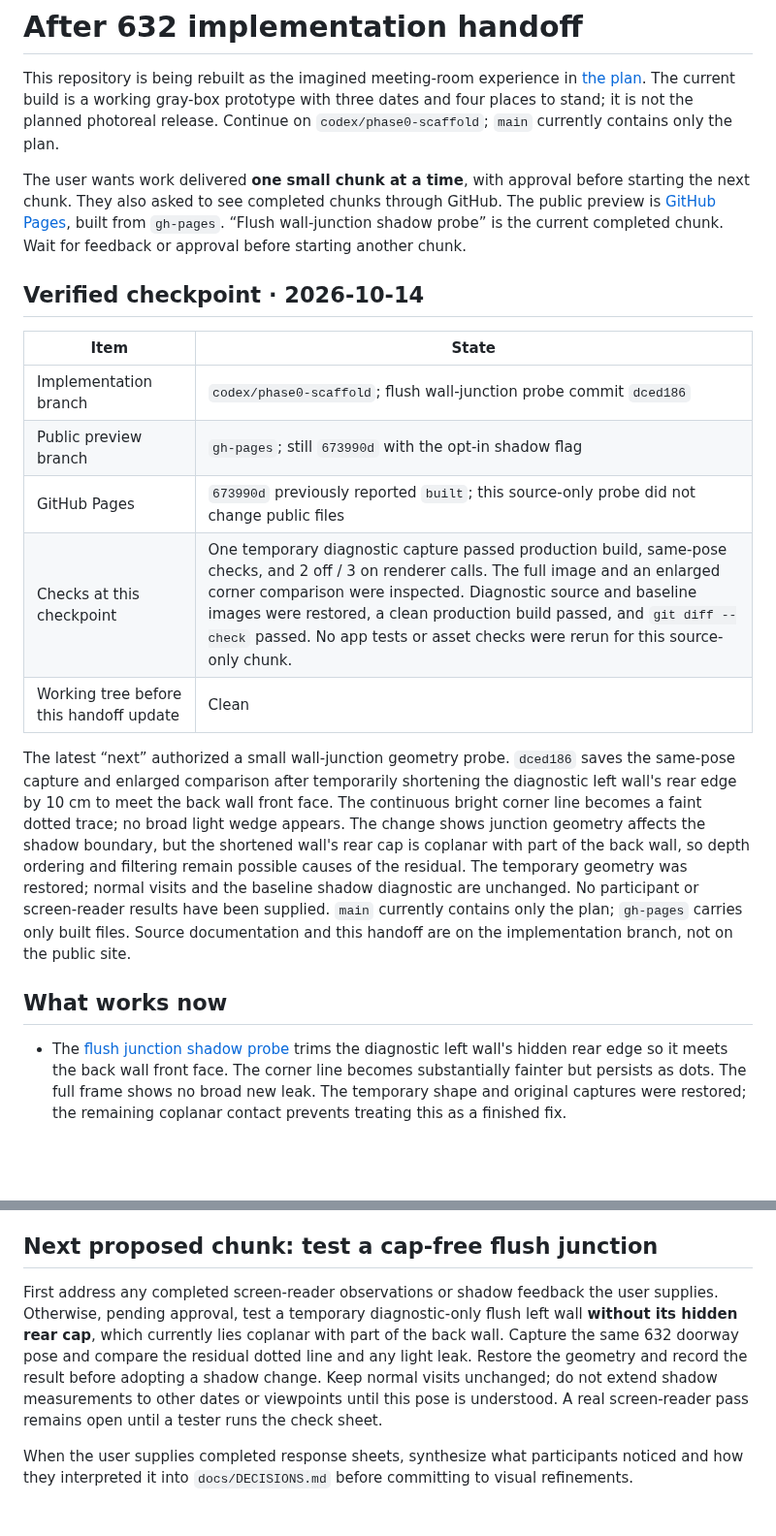
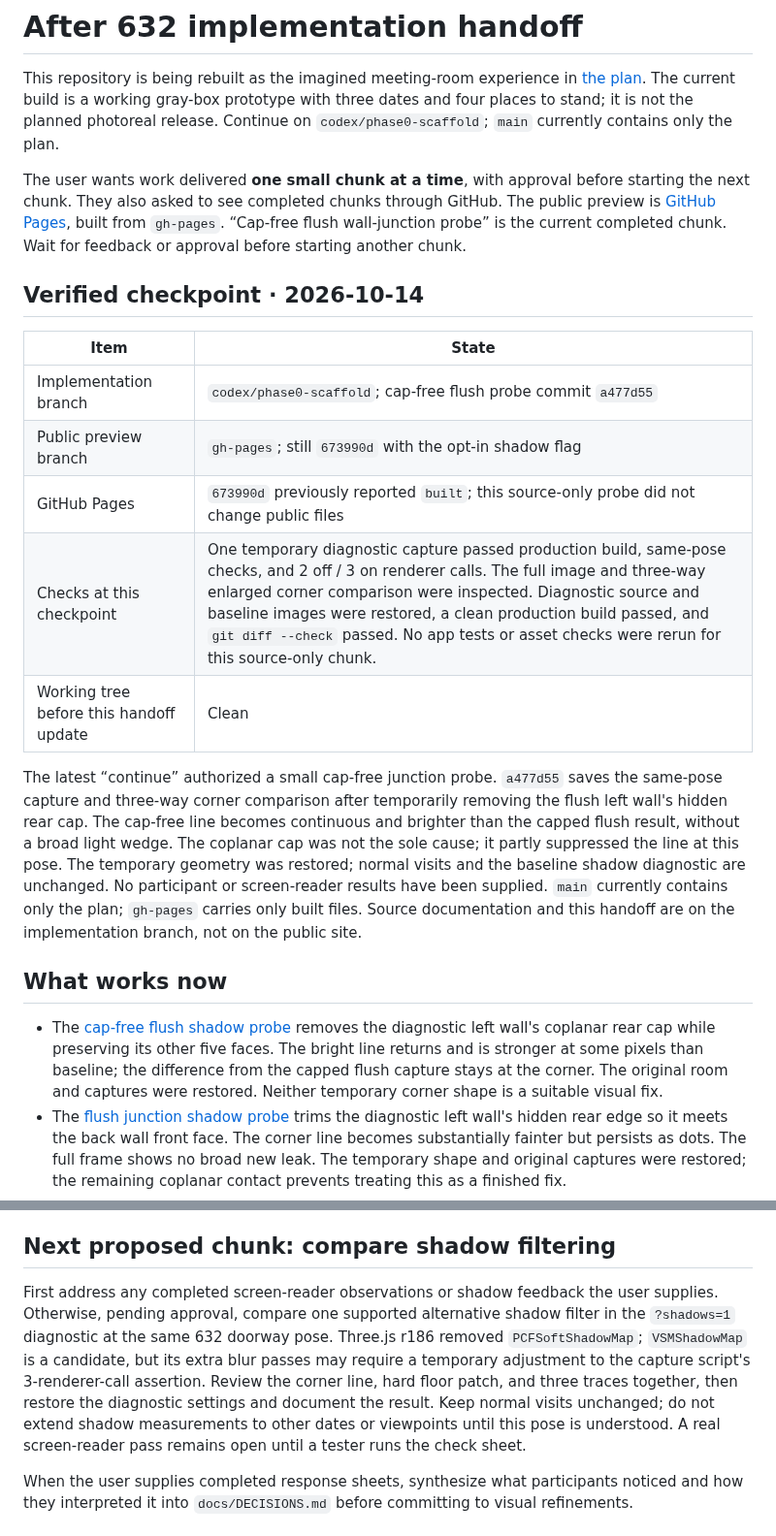
Before and after one commit to wangy113/after-632-gpt-sol-6, a Markdown page: HANDOFF.md, 2 parts joined by grey strips. Shown at 97% size. Rendered like a GitHub page; blank space fills up the shorter version.

Commit message:
Document cap-free junction probe handoff

```diff
--- a/HANDOFF.md
+++ b/HANDOFF.md
@@ -2,22 +2,23 @@
 
 This repository is being rebuilt as the imagined meeting-room experience in [the plan](docs/PLAN.md). The current build is a working gray-box prototype with three dates and four places to stand; it is not the planned photoreal release. Continue on `codex/phase0-scaffold`; `main` currently contains only the plan.
 
-The user wants work delivered **one small chunk at a time**, with approval before starting the next chunk. They also asked to see completed chunks through GitHub. The public preview is [GitHub Pages](https://wangy113.github.io/after-632-gpt-sol-6/), built from `gh-pages`. “Flush wall-junction shadow probe” is the current completed chunk. Wait for feedback or approval before starting another chunk.
+The user wants work delivered **one small chunk at a time**, with approval before starting the next chunk. They also asked to see completed chunks through GitHub. The public preview is [GitHub Pages](https://wangy113.github.io/after-632-gpt-sol-6/), built from `gh-pages`. “Cap-free flush wall-junction probe” is the current completed chunk. Wait for feedback or approval before starting another chunk.
 
 ## Verified checkpoint · 2026-10-14
 
 | Item | State |
 | --- | --- |
-| Implementation branch | `codex/phase0-scaffold`; flush wall-junction probe commit `dced186` |
+| Implementation branch | `codex/phase0-scaffold`; cap-free flush probe commit `a477d55` |
 | Public preview branch | `gh-pages`; still `673990d` with the opt-in shadow flag |
 | GitHub Pages | `673990d` previously reported `built`; this source-only probe did not change public files |
-| Checks at this checkpoint | One temporary diagnostic capture passed production build, same-pose checks, and 2 off / 3 on renderer calls. The full image and an enlarged corner comparison were inspected. Diagnostic source and baseline images were restored, a clean production build passed, and `git diff --check` passed. No app tests or asset checks were rerun for this source-only chunk. |
+| Checks at this checkpoint | One temporary diagnostic capture passed production build, same-pose checks, and 2 off / 3 on renderer calls. The full image and three-way enlarged corner comparison were inspected. Diagnostic source and baseline images were restored, a clean production build passed, and `git diff --check` passed. No app tests or asset checks were rerun for this source-only chunk. |
 | Working tree before this handoff update | Clean |
 
-The latest “next” authorized a small wall-junction geometry probe. `dced186` saves the same-pose capture and enlarged comparison after temporarily shortening the diagnostic left wall's rear edge by 10 cm to meet the back wall front face. The continuous bright corner line becomes a faint dotted trace; no broad light wedge appears. The change shows junction geometry affects the shadow boundary, but the shortened wall's rear cap is coplanar with part of the back wall, so depth ordering and filtering remain possible causes of the residual. The temporary geometry was restored; normal visits and the baseline shadow diagnostic are unchanged. No participant or screen-reader results have been supplied. `main` currently contains only the plan; `gh-pages` carries only built files. Source documentation and this handoff are on the implementation branch, not on the public site.
+The latest “continue” authorized a small cap-free junction probe. `a477d55` saves the same-pose capture and three-way corner comparison after temporarily removing the flush left wall's hidden rear cap. The cap-free line becomes continuous and brighter than the capped flush result, without a broad light wedge. The coplanar cap was not the sole cause; it partly suppressed the line at this pose. The temporary geometry was restored; normal visits and the baseline shadow diagnostic are unchanged. No participant or screen-reader results have been supplied. `main` currently contains only the plan; `gh-pages` carries only built files. Source documentation and this handoff are on the implementation branch, not on the public site.
 
 ## What works now
 
+- The [cap-free flush shadow probe](docs/phase0/GEOMETRY_BASELINE.md#cap-free-flush-junction-probe--2026-10-14) removes the diagnostic left wall's coplanar rear cap while preserving its other five faces. The bright line returns and is stronger at some pixels than baseline; the difference from the capped flush capture stays at the corner. The original room and captures were restored. Neither temporary corner shape is a suitable visual fix.
 - The [flush junction shadow probe](docs/phase0/GEOMETRY_BASELINE.md#flush-leftback-wall-junction-probe--2026-10-14) trims the diagnostic left wall's hidden rear edge so it meets the back wall front face. The corner line becomes substantially fainter but persists as dots. The full frame shows no broad new leak. The temporary shape and original captures were restored; the remaining coplanar contact prevents treating this as a finished fix.
 - The [wall corner caster/receiver probe](docs/phase0/GEOMETRY_BASELINE.md#leftback-wall-caster-and-receiver-probe--2026-10-14) identifies the left wall as the relevant shadow caster and the back wall as the receiver for the thin bright line. Its two distinct matched captures are committed; a back-wall caster-off capture was byte-identical to baseline and was omitted. Neither caster-off nor receiver-off is a usable fix because each exposes a much larger bright area. The exact boundary mechanism remains open, and all temporary flags were restored.
 - The [left-wall diagnostic shadow probe](docs/phase0/GEOMETRY_BASELINE.md#left-wall-shadow-line-probe--2026-10-14) records matched 632 doorway captures at 2048² map resolution and shadow biases of −0.001 and +0.001. Map resolution does not remove the line; bias changes its brightness. This narrows the issue to the shadow comparison at the left/back wall junction without proving whether geometry, depth precision, or filtering is responsible. All experimental source settings were restored and the public preview was not changed.
@@ -46,9 +47,9 @@ The latest “next” authorized a small wall-junction geometry probe. `dced186`
 - Compare shows the previous date from the same camera while preserving the selected date. It works by pointer or keyboard hold, the C key, or a persistent click-only activation of either Compare button. Returning to reading releases the renderer; renderer failure falls back to the reading page.
 - The pure state model defines all three dates, four places, Compare, and motion policy. Date, place, Compare, Pause, and reduced-motion behavior are wired to the live room.
 
-## Next proposed chunk: test a cap-free flush junction
+## Next proposed chunk: compare shadow filtering
 
-First address any completed screen-reader observations or shadow feedback the user supplies. Otherwise, pending approval, test a temporary diagnostic-only flush left wall **without its hidden rear cap**, which currently lies coplanar with part of the back wall. Capture the same 632 doorway pose and compare the residual dotted line and any light leak. Restore the geometry and record the result before adopting a shadow change. Keep normal visits unchanged; do not extend shadow measurements to other dates or viewpoints until this pose is understood. A real screen-reader pass remains open until a tester runs the check sheet.
+First address any completed screen-reader observations or shadow feedback the user supplies. Otherwise, pending approval, compare one supported alternative shadow filter in the `?shadows=1` diagnostic at the same 632 doorway pose. Three.js r186 removed `PCFSoftShadowMap`; `VSMShadowMap` is a candidate, but its extra blur passes may require a temporary adjustment to the capture script's 3-renderer-call assertion. Review the corner line, hard floor patch, and three traces together, then restore the diagnostic settings and document the result. Keep normal visits unchanged; do not extend shadow measurements to other dates or viewpoints until this pose is understood. A real screen-reader pass remains open until a tester runs the check sheet.
 
 When the user supplies completed response sheets, synthesize what participants noticed and how they interpreted it into `docs/DECISIONS.md` before committing to visual refinements.
 
```
Also changed, not shown: other parts of HANDOFF.md (+3 -1 lines).
